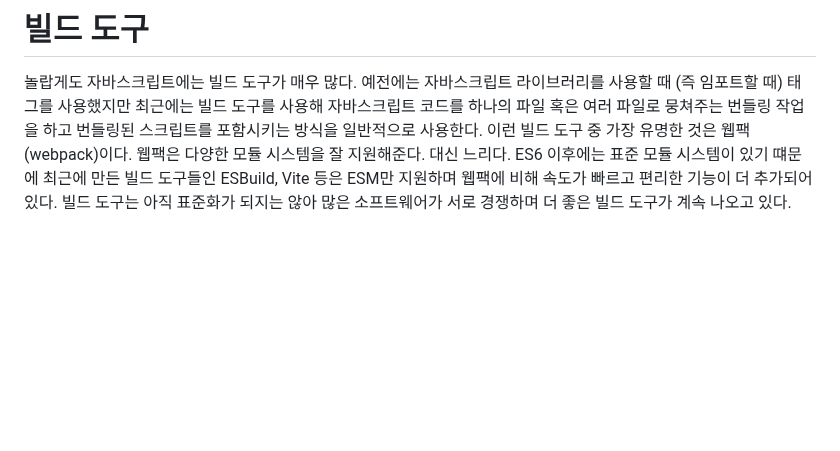
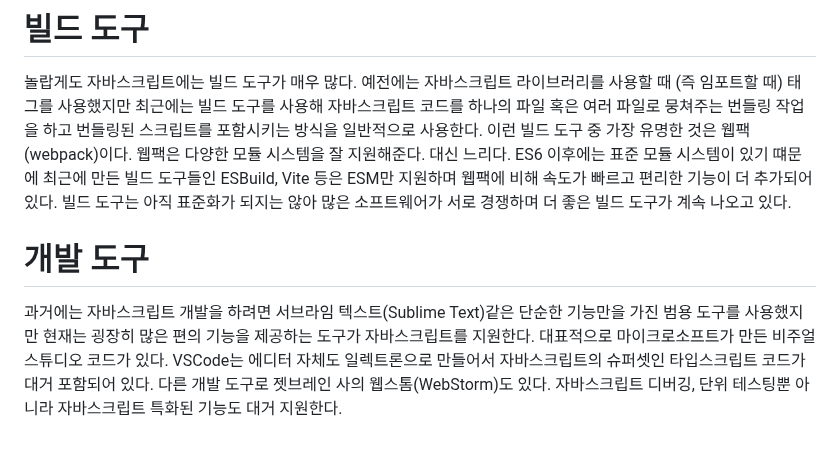
Before and after one commit to akm4545/nodejs_study, a Markdown page: chapter2/README.MD, the part around the change. GitHub-like rendering; blank space fills up the shorter version.

Commit message:
chapter2

```diff
--- a/chapter2/README.MD
+++ b/chapter2/README.MD
@@ -304,3 +304,9 @@ SaaS는 기존에는 패키지로 설치해야만 했던 애플리케이션을
 일반적으로 사용한다. 이런 빌드 도구 중 가장 유명한 것은 웹팩(webpack)이다. 웹팩은 다양한 모듈 시스템을 잘 지원해준다. 대신 느리다. ES6 이후에는
 표준 모듈 시스템이 있기 떄문에 최근에 만든 빌드 도구들인 ESBuild, Vite 등은 ESM만 지원하며 웹팩에 비해 속도가 빠르고 편리한 기능이 더
 추가되어 있다. 빌드 도구는 아직 표준화가 되지는 않아 많은 소프트웨어가 서로 경쟁하며 더 좋은 빌드 도구가 계속 나오고 있다.
+
+# **개발 도구**
+과거에는 자바스크립트 개발을 하려면 서브라임 텍스트(Sublime Text)같은 단순한 기능만을 가진 범용 도구를 사용했지만 현재는 굉장히 많은 편의
+기능을 제공하는 도구가 자바스크립트를 지원한다. 대표적으로 마이크로소프트가 만든 비주얼 스튜디오 코드가 있다. VSCode는 에디터 자체도 일렉트론으로
+만들어서 자바스크립트의 슈퍼셋인 타입스크립트 코드가 대거 포함되어 있다. 다른 개발 도구로 젯브레인 사의 웹스톰(WebStorm)도 있다. 자바스크립트
+디버깅, 단위 테스팅뿐 아니라 자바스크립트 특화된 기능도 대거 지원한다.
```
